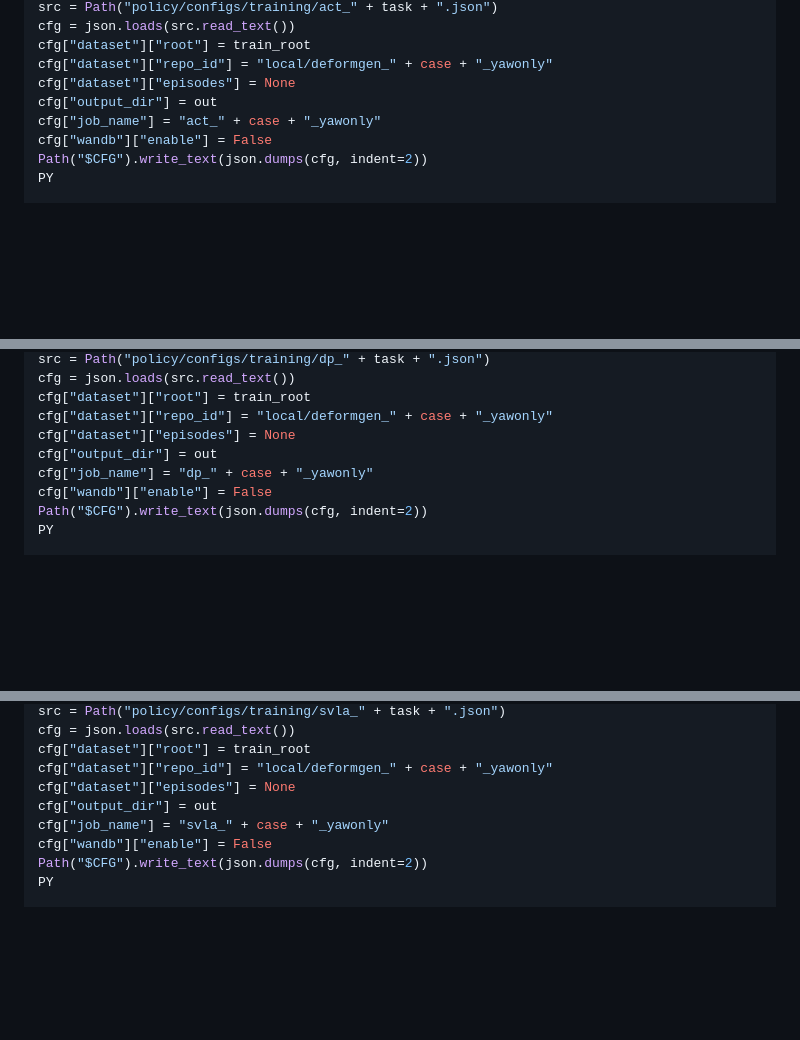
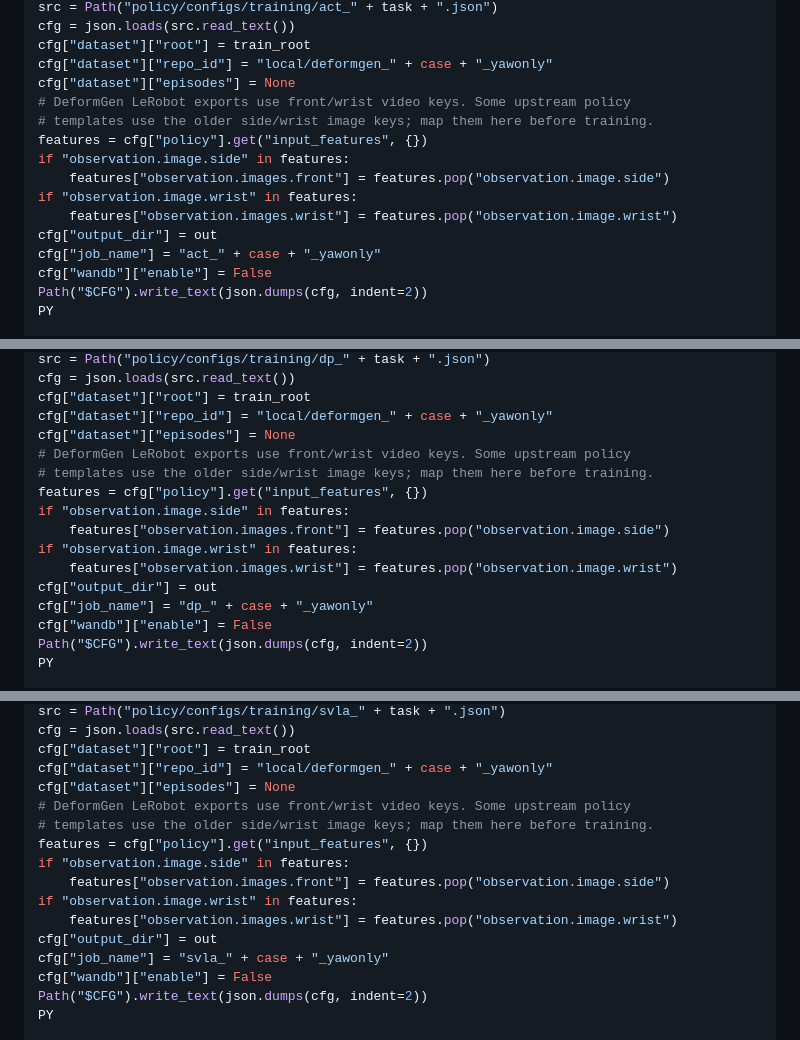
Before and after one commit to Zili2002/DeformGen, a Markdown page: README.md, 3 parts joined by grey strips. Rendered like a GitHub page; blank space fills up the shorter version.

Commit message:
Document policy dataset feature mapping

```diff
--- a/README.md
+++ b/README.md
@@ -543,6 +545,13 @@ cfg = json.loads(src.read_text())
 cfg["dataset"]["root"] = train_root
 cfg["dataset"]["repo_id"] = "local/deformgen_" + case + "_yawonly"
 cfg["dataset"]["episodes"] = None
+# DeformGen LeRobot exports use front/wrist video keys. Some upstream policy
+# templates use the older side/wrist image keys; map them here before training.
+features = cfg["policy"].get("input_features", {})
+if "observation.image.side" in features:
+    features["observation.images.front"] = features.pop("observation.image.side")
+if "observation.image.wrist" in features:
+    features["observation.images.wrist"] = features.pop("observation.image.wrist")
 cfg["output_dir"] = out
 cfg["job_name"] = "act_" + case + "_yawonly"
 cfg["wandb"]["enable"] = False
@@ -579,6 +588,13 @@ cfg = json.loads(src.read_text())
 cfg["dataset"]["root"] = train_root
 cfg["dataset"]["repo_id"] = "local/deformgen_" + case + "_yawonly"
 cfg["dataset"]["episodes"] = None
+# DeformGen LeRobot exports use front/wrist video keys. Some upstream policy
+# templates use the older side/wrist image keys; map them here before training.
+features = cfg["policy"].get("input_features", {})
+if "observation.image.side" in features:
+    features["observation.images.front"] = features.pop("observation.image.side")
+if "observation.image.wrist" in features:
+    features["observation.images.wrist"] = features.pop("observation.image.wrist")
 cfg["output_dir"] = out
 cfg["job_name"] = "dp_" + case + "_yawonly"
 cfg["wandb"]["enable"] = False
@@ -619,6 +635,13 @@ cfg = json.loads(src.read_text())
 cfg["dataset"]["root"] = train_root
 cfg["dataset"]["repo_id"] = "local/deformgen_" + case + "_yawonly"
 cfg["dataset"]["episodes"] = None
+# DeformGen LeRobot exports use front/wrist video keys. Some upstream policy
+# templates use the older side/wrist image keys; map them here before training.
+features = cfg["policy"].get("input_features", {})
+if "observation.image.side" in features:
+    features["observation.images.front"] = features.pop("observation.image.side")
+if "observation.image.wrist" in features:
+    features["observation.images.wrist"] = features.pop("observation.image.wrist")
 cfg["output_dir"] = out
 cfg["job_name"] = "svla_" + case + "_yawonly"
 cfg["wandb"]["enable"] = False
```
Also changed, not shown: other parts of README.md (+2 -0 lines).
